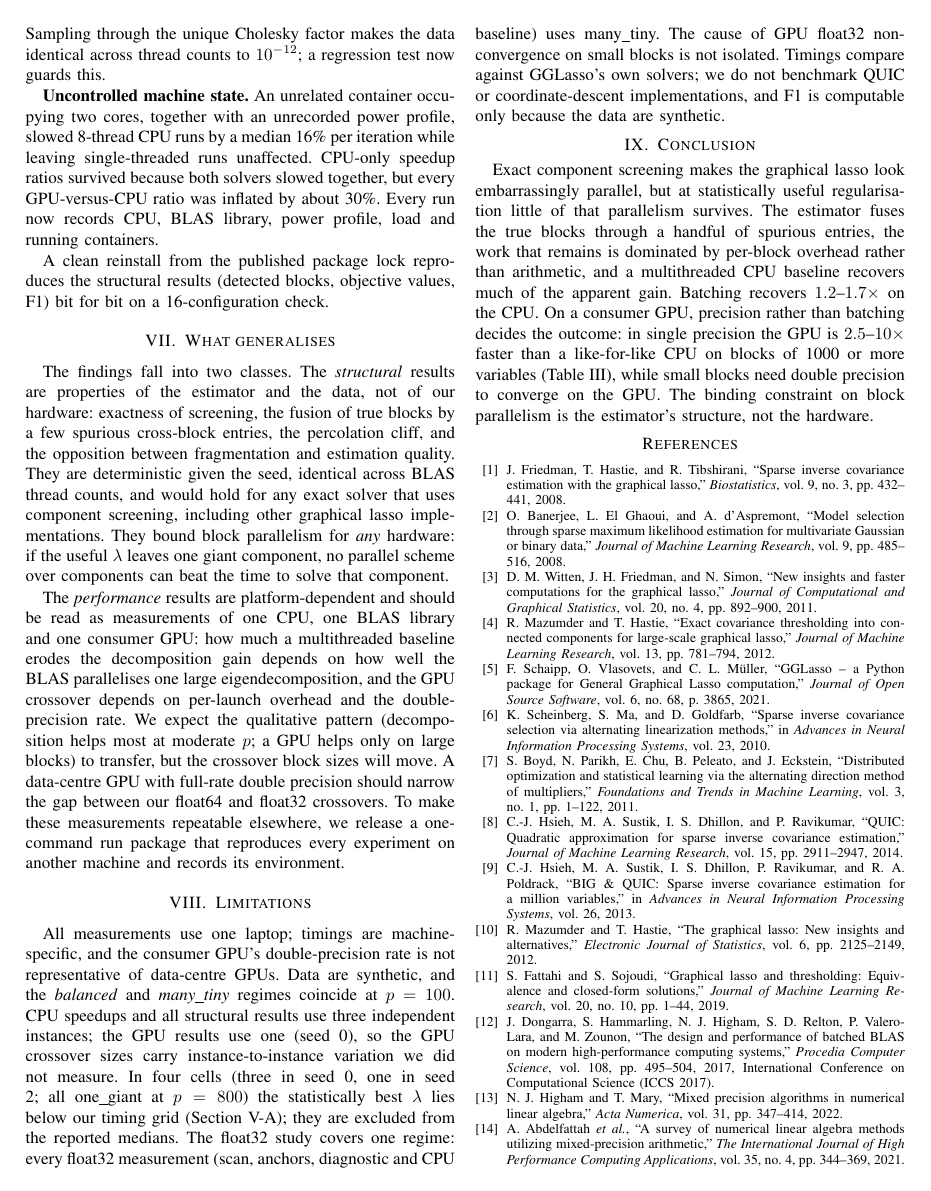
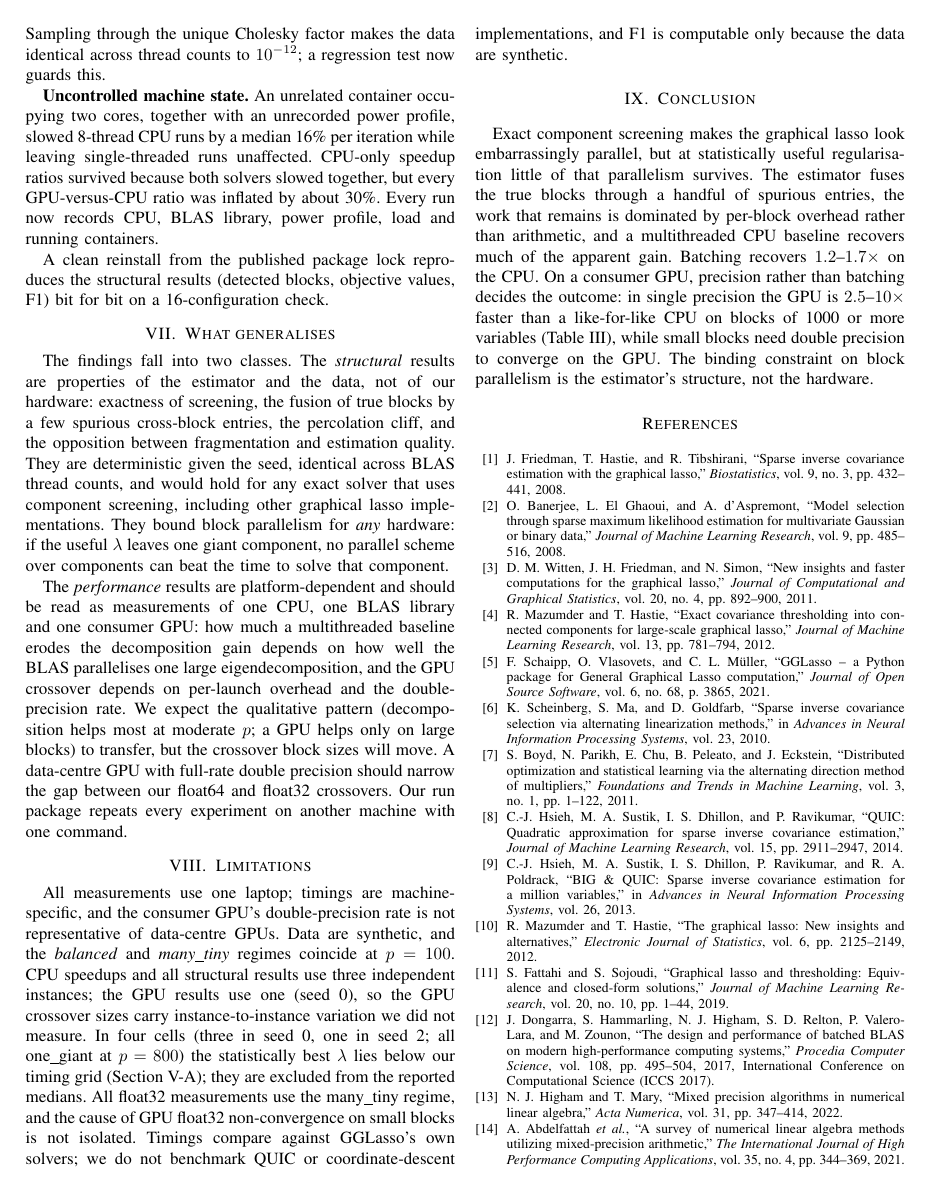
Before and after one commit to HegdeShreyas14/PCAP, a LaTeX paper (paper/main.tex): page 6 of 7. Compiled offline with pdfLaTeX.

Commit message:
Tighten two sentences to keep the paper at 6 pages

```diff
--- a/paper/main.tex
+++ b/paper/main.tex
@@ -544,9 +544,8 @@ on per-launch overhead and the double-precision rate. We expect the
 qualitative pattern (decomposition helps most at moderate $p$; a GPU helps
 only on large blocks) to transfer, but the crossover block sizes will move.
 A data-centre GPU with full-rate double precision should narrow the gap
-between our float64 and float32 crossovers. To make these measurements
-repeatable elsewhere, we release a one-command run package that reproduces
-every experiment on another machine and records its environment.
+between our float64 and float32 crossovers. Our run package repeats every
+experiment on another machine with one command.
 
 % =====================================================================
 \section{Limitations}
@@ -558,8 +557,7 @@ CPU speedups and all structural results use three
 independent instances; the GPU results use one (seed 0), so the GPU crossover
 sizes carry instance-to-instance variation we did not measure. In four cells (three in seed 0, one in seed 2; all one\_giant at $p=800$)
 the statistically best $\lambda$ lies below our timing grid
-(Section~\ref{sec:speedup}); they are excluded from the reported medians. The float32 study covers one regime: every float32 measurement (scan,
-anchors, diagnostic and CPU baseline) uses many\_tiny. The cause of GPU
+(Section~\ref{sec:speedup}); they are excluded from the reported medians. All float32 measurements use the many\_tiny regime, and the cause of GPU
 float32 non-convergence on small blocks is not isolated. Timings compare against GGLasso's own
 solvers; we do not benchmark QUIC or coordinate-descent implementations, and
 F1 is computable only because the data are synthetic.
```
